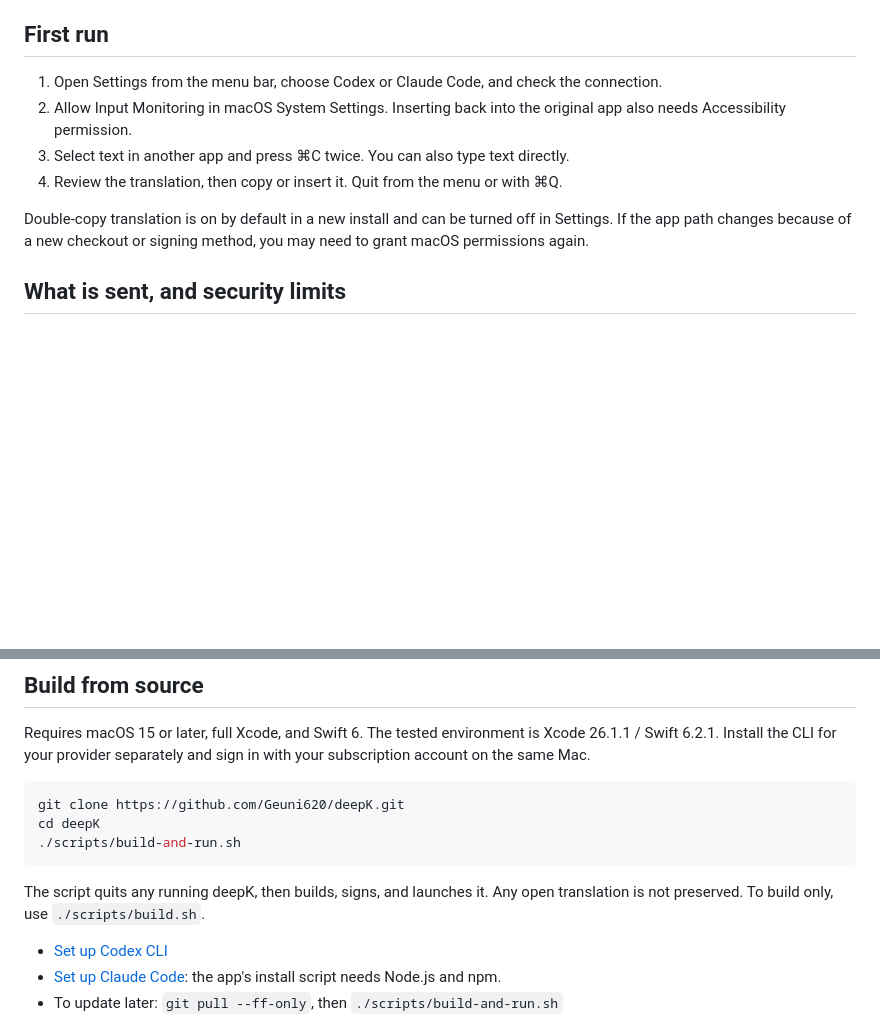
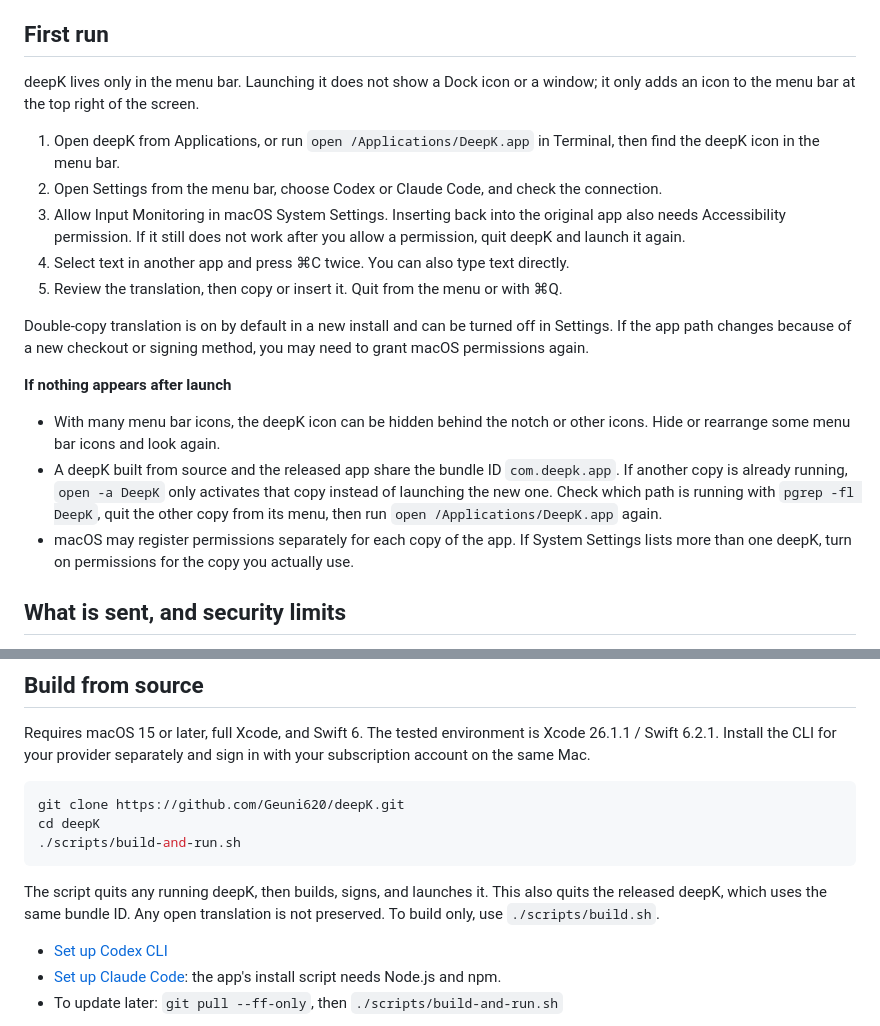
Before and after one commit to Geuni620/deepK, a Markdown page: README.en.md, 2 parts joined by grey strips. GitHub-like rendering; blank space fills up the shorter version.

````diff
--- a/README.en.md
+++ b/README.en.md
@@ -57,12 +57,21 @@ deepK is in its first public release. Translation speed depends on the provider,
 
 ## First run
 
-1. Open Settings from the menu bar, choose Codex or Claude Code, and check the connection.
-2. Allow Input Monitoring in macOS System Settings. Inserting back into the original app also needs Accessibility permission.
-3. Select text in another app and press ⌘C twice. You can also type text directly.
-4. Review the translation, then copy or insert it. Quit from the menu or with ⌘Q.
+deepK lives only in the menu bar. Launching it does not show a Dock icon or a window; it only adds an icon to the menu bar at the top right of the screen.
+
+1. Open deepK from Applications, or run `open /Applications/DeepK.app` in Terminal, then find the deepK icon in the menu bar.
+2. Open Settings from the menu bar, choose Codex or Claude Code, and check the connection.
+3. Allow Input Monitoring in macOS System Settings. Inserting back into the original app also needs Accessibility permission. If it still does not work after you allow a permission, quit deepK and launch it again.
+4. Select text in another app and press ⌘C twice. You can also type text directly.
+5. Review the translation, then copy or insert it. Quit from the menu or with ⌘Q.
 
 Double-copy translation is on by default in a new install and can be turned off in Settings. If the app path changes because of a new checkout or signing method, you may need to grant macOS permissions again.
+
+**If nothing appears after launch**
+
+- With many menu bar icons, the deepK icon can be hidden behind the notch or other icons. Hide or rearrange some menu bar icons and look again.
+- A deepK built from source and the released app share the bundle ID `com.deepk.app`. If another copy is already running, `open -a DeepK` only activates that copy instead of launching the new one. Check which path is running with `pgrep -fl DeepK`, quit the other copy from its menu, then run `open /Applications/DeepK.app` again.
+- macOS may register permissions separately for each copy of the app. If System Settings lists more than one deepK, turn on permissions for the copy you actually use.
 
 ## What is sent, and security limits
 
@@ -85,7 +94,7 @@ cd deepK
 ./scripts/build-and-run.sh
 ```
 
-The script quits any running deepK, then builds, signs, and launches it. Any open translation is not preserved. To build only, use `./scripts/build.sh`.
+The script quits any running deepK, then builds, signs, and launches it. This also quits the released deepK, which uses the same bundle ID. Any open translation is not preserved. To build only, use `./scripts/build.sh`.
 
 - [Set up Codex CLI](docs/development.md#codex-cli-준비)
 - [Set up Claude Code](docs/development.md#claude-code-준비): the app's install script needs Node.js and npm.
````
Also changed, not shown: README.md (+14 -5 lines).
